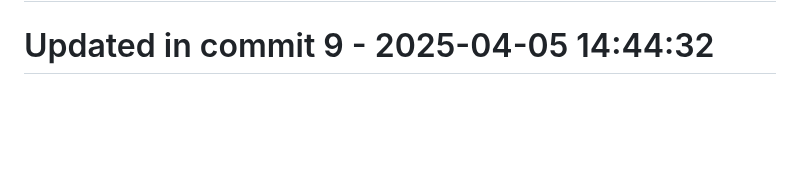
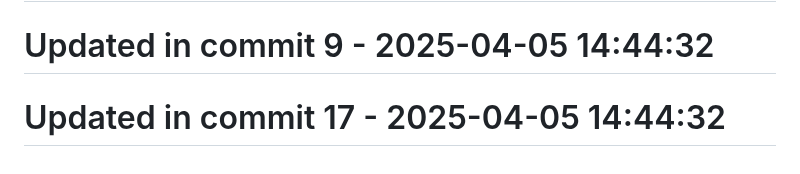
Before and after one commit to llamasearchai/llamakv, a Markdown page: README.md, the part around the change. Drawn GitHub-style; blank space fills up the shorter version.

Commit message:
docs: Update documentation for README

```diff
--- a/README.md
+++ b/README.md
@@ -227,3 +227,5 @@ MIT
 # Updated in commit 1 - 2025-04-05 14:44:32
 
 # Updated in commit 9 - 2025-04-05 14:44:32
+
+# Updated in commit 17 - 2025-04-05 14:44:32
```
